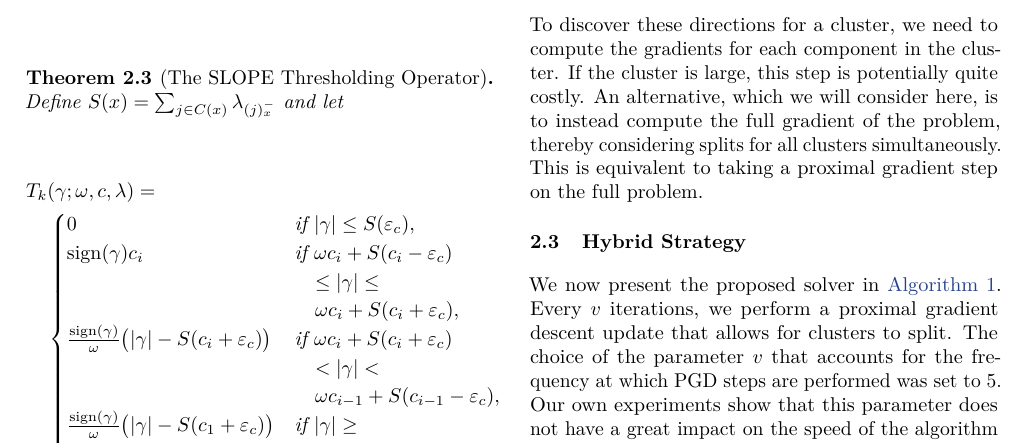
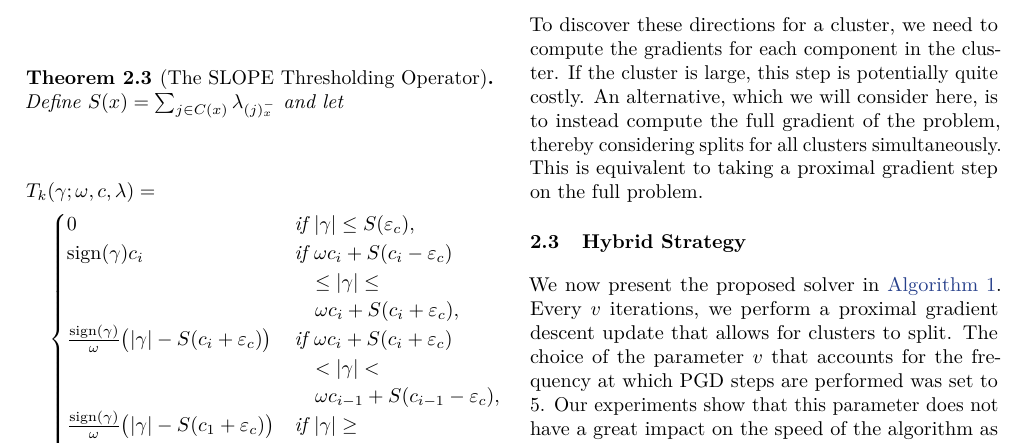
Before and after one commit to jolars/slopecd, a LaTeX paper (tex/main.tex, which reads tex/theory.tex): part of page 4 of 14, cut so that both start at the same text. Compiled offline with pdfLaTeX.

Commit message:
chore(paper): remove "own"

```diff
--- a/tex/theory.tex
+++ b/tex/theory.tex
@@ -287,7 +287,7 @@ This is equivalent to taking a proximal gradient step on the full problem.
 We now present the proposed solver in \Cref{alg:hybrid}.
 Every $v$ iterations, we perform a proximal gradient descent update that allows for clusters to split.
 The choice of the parameter $v$ that accounts for the frequency at which PGD steps are performed was set to $5$.
-Our own experiments show that this parameter does not have a great impact on the speed of the algorithm as long as it is at least $3$ (see \Cref{fig:pgd_freq}).
+Our experiments show that this parameter does not have a great impact on the speed of the algorithm as long as it is at least $3$ (see \Cref{fig:pgd_freq}).
 
 The combination of the proximal gradient steps and PCD allows us to overcome the problem of vanilla PCD getting stuck because of non-separability and allows us to enjoy the speed-up provided by making local updates on each cluster as illustrated in \Cref{fig:illustration-solver}.
 
```
